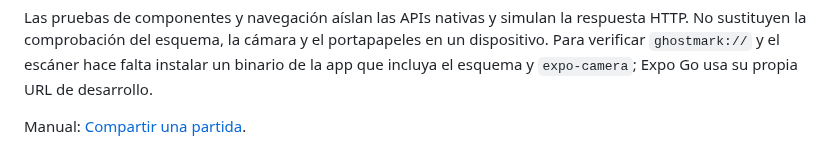
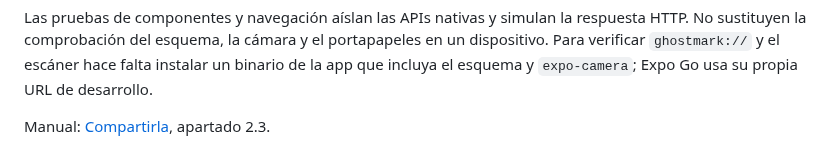
Before and after one commit to UNIZAR-30248-2026-GhostMark/ghostmark, a Markdown page: docs/diseno/invitaciones.md, the part around the change. Rendered like a GitHub page.

```diff
--- a/docs/diseno/invitaciones.md
+++ b/docs/diseno/invitaciones.md
@@ -14,4 +14,4 @@ La tarea #57 añade las normas (`f3-d2`) y la sala de espera (`f3-d3`). Desde la
 
 Las pruebas de componentes y navegación aíslan las APIs nativas y simulan la respuesta HTTP. No sustituyen la comprobación del esquema, la cámara y el portapapeles en un dispositivo. Para verificar `ghostmark://` y el escáner hace falta instalar un binario de la app que incluya el esquema y `expo-camera`; Expo Go usa su propia URL de desarrollo.
 
-Manual: [Compartir una partida](../manual-usuario/compartir-partida.md).
+Manual: [Compartirla](../manual-usuario/README.md#23-compartirla), apartado 2.3.
```
Also changed, not shown: docs/manual-usuario/README.md (+33 -2 lines), docs/manual-usuario/compartir-partida.md (deleted, +0 -10 lines), docs/manual-usuario/img/crear-compartir.png (added), docs/manual-usuario/img/crear-datos.png (added), docs/manual-usuario/img/crear-reglas.png (added).
